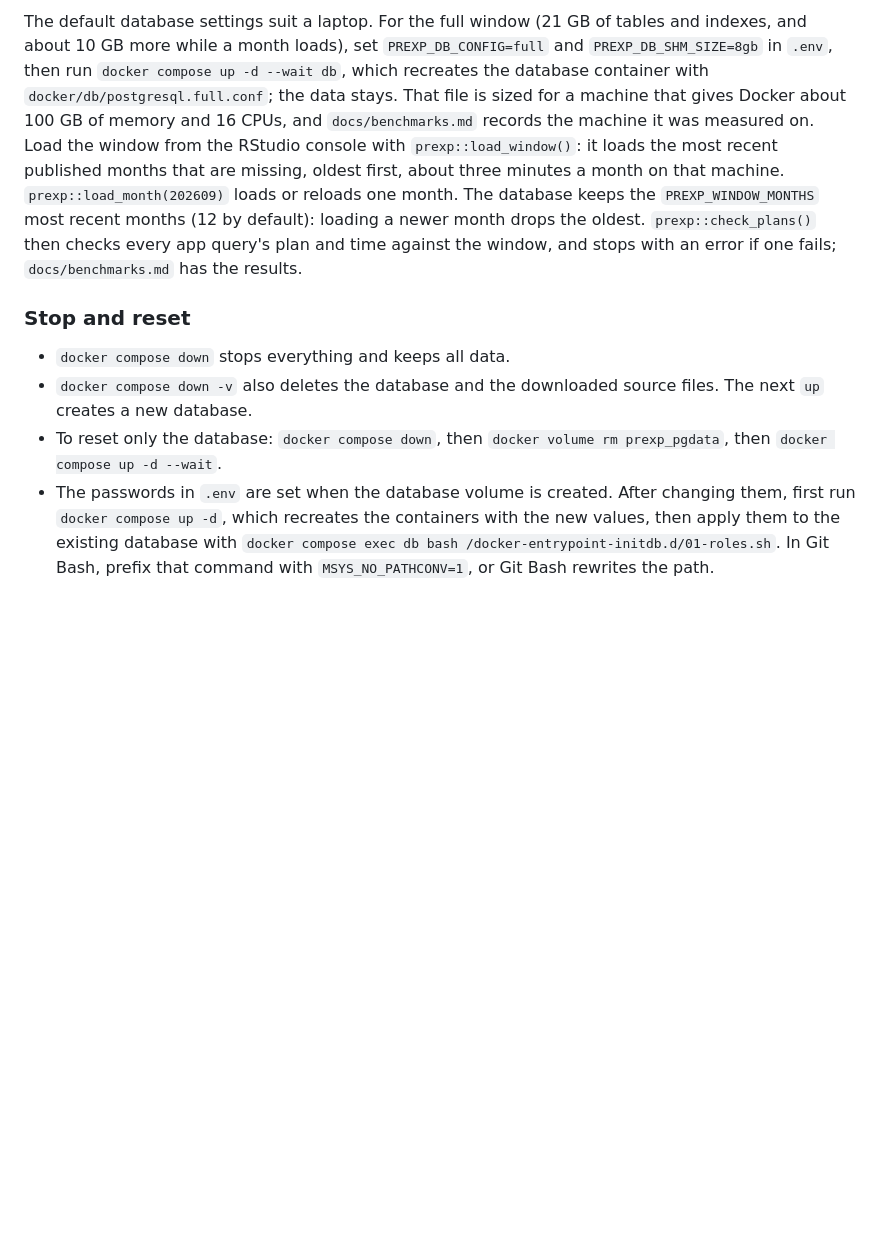
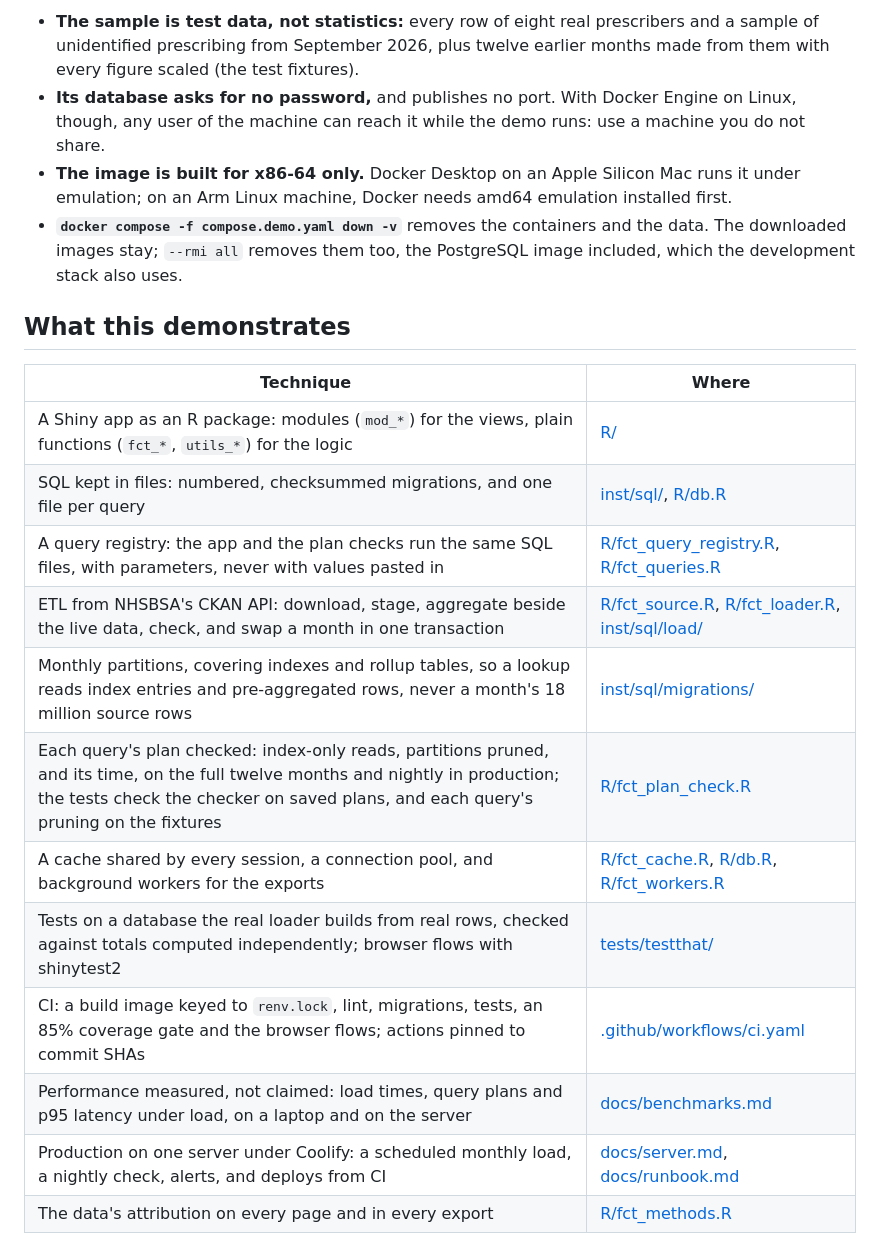
Before and after one commit to katonometrica/prexp, a Markdown page: README.md, the part around one of its changes. GitHub-like rendering; blank space fills up the shorter version.

```diff
--- a/README.md
+++ b/README.md
@@ -77,26 +24,23 @@ NOT_CRAN=true Rscript -e 'testthat::test_file("tests/testthat/e2e-flows.R",
 
-The default database settings suit a laptop. For the full window (21 GB of tables and
-indexes, and about 10 GB more while a month loads), set `PREXP_DB_CONFIG=full` and
-`PREXP_DB_SHM_SIZE=8gb` in `.env`, then run `docker compose up -d --wait db`, which
-recreates the database container with `docker/db/postgresql.full.conf`; the data stays.
-That file is sized for a machine that gives Docker about 100 GB of memory and 16 CPUs,
-and `docs/benchmarks.md` records the machine it was measured on. Load the window from the
-RStudio console with `prexp::load_window()`: it loads the most recent published months
-that are missing, oldest first, about three minutes a month on that machine.
-`prexp::load_month(202609)` loads or reloads one month. The database keeps the
-`PREXP_WINDOW_MONTHS` most recent months (12 by default): loading a newer month drops
-the oldest. `prexp::check_plans()` then checks every app query's plan and time against
-the window, and stops with an error if one fails; `docs/benchmarks.md` has the results.
+- **The sample is test data, not statistics:** every row of eight real prescribers and a sample of unidentified prescribing from September 2026, plus twelve earlier months made from them with every figure scaled (the test fixtures).
+- **Its database asks for no password,** and publishes no port. With Docker Engine on Linux, though, any user of the machine can reach it while the demo runs: use a machine you do not share.
+- **The image is built for x86-64 only.** Docker Desktop on an Apple Silicon Mac runs it under emulation; on an Arm Linux machine, Docker needs amd64 emulation installed first.
+- **`docker compose -f compose.demo.yaml down -v`** removes the containers and the data. The downloaded images stay; `--rmi all` removes them too, the PostgreSQL image included, which the development stack also uses.
 
-### Stop and reset
+## What this demonstrates
 
-- `docker compose down` stops everything and keeps all data.
-- `docker compose down -v` also deletes the database and the downloaded source files.
-  The next `up` creates a new database.
-- To reset only the database: `docker compose down`, then `docker volume rm prexp_pgdata`,
-  then `docker compose up -d --wait`.
-- The passwords in `.env` are set when the database volume is created. After changing
-  them, first run `docker compose up -d`, which recreates the containers with the new
-  values, then apply them to the existing database with
-  `docker compose exec db bash /docker-entrypoint-initdb.d/01-roles.sh`. In Git Bash,
-  prefix that command with `MSYS_NO_PATHCONV=1`, or Git Bash rewrites the path.
+| Technique | Where |
+| --- | --- |
+| A Shiny app as an R package: modules (`mod_*`) for the views, plain functions (`fct_*`, `utils_*`) for the logic | [R/](R/) |
+| SQL kept in files: numbered, checksummed migrations, and one file per query | [inst/sql/](inst/sql/), [R/db.R](R/db.R) |
+| A query registry: the app and the plan checks run the same SQL files, with parameters, never with values pasted in | [R/fct_query_registry.R](R/fct_query_registry.R), [R/fct_queries.R](R/fct_queries.R) |
+| ETL from NHSBSA's CKAN API: download, stage, aggregate beside the live data, check, and swap a month in one transaction | [R/fct_source.R](R/fct_source.R), [R/fct_loader.R](R/fct_loader.R), [inst/sql/load/](inst/sql/load/) |
+| Monthly partitions, covering indexes and rollup tables, so a lookup reads index entries and pre-aggregated rows, never a month's 18 million source rows | [inst/sql/migrations/](inst/sql/migrations/) |
+| Each query's plan checked: index-only reads, partitions pruned, and its time, on the full twelve months and nightly in production; the tests check the checker on saved plans, and each query's pruning on the fixtures | [R/fct_plan_check.R](R/fct_plan_check.R) |
+| A cache shared by every session, a connection pool, and background workers for the exports | [R/fct_cache.R](R/fct_cache.R), [R/db.R](R/db.R), [R/fct_workers.R](R/fct_workers.R) |
+| Tests on a database the real loader builds from real rows, checked against totals computed independently; browser flows with shinytest2 | [tests/testthat/](tests/testthat/) |
+| CI: a build image keyed to `renv.lock`, lint, migrations, tests, an 85% coverage gate and the browser flows; actions pinned to commit SHAs | [.github/workflows/ci.yaml](.github/workflows/ci.yaml) |
+| Performance measured, not claimed: load times, query plans and p95 latency under load, on a laptop and on the server | [docs/benchmarks.md](docs/benchmarks.md) |
+| Production on one server under Coolify: a scheduled monthly load, a nightly check, alerts, and deploys from CI | [docs/server.md](docs/server.md), [docs/runbook.md](docs/runbook.md) |
+| The data's attribution on every page and in every export | [R/fct_methods.R](R/fct_methods.R) |
+
```
Also changed, not shown: other parts of README.md (+59 -69 lines), NEWS.md (added, +24 -0 lines), docs/development.md (added, +110 -0 lines), docs/spec.md (+1 -1 lines), docs/images/drug.png (added), docs/images/practice.png (added), docs/images/region.png (added), docs/images/report.png (added), 4 other files.
